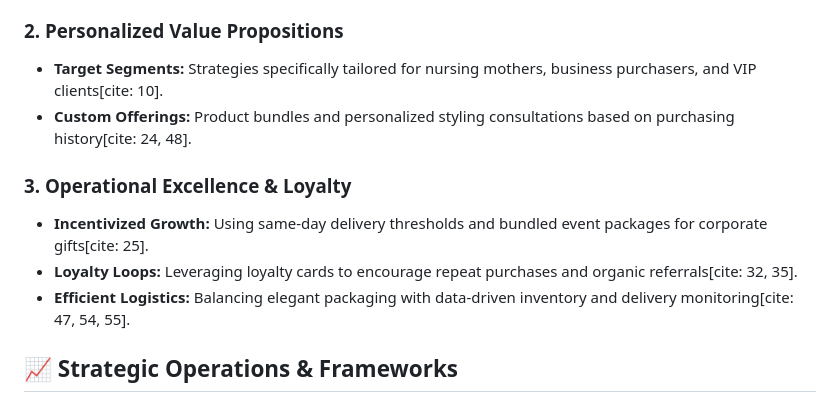
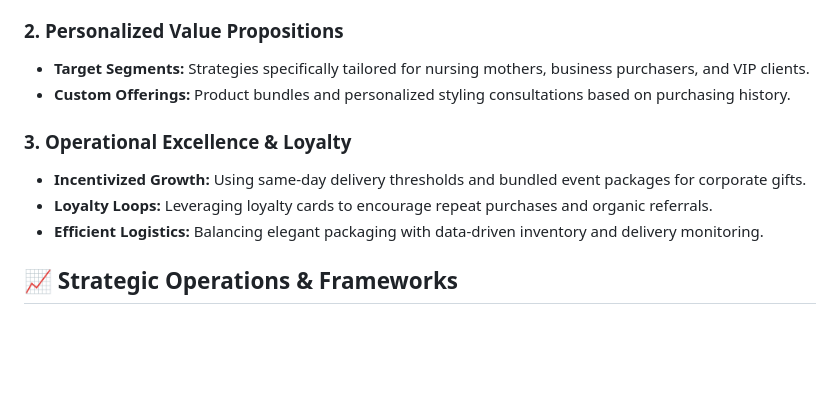
Before and after one commit to GFO2026/Gellibeh-Oberes-Portfolio, a Markdown page: README.md, the part around the change. Drawn GitHub-style; blank space fills up the shorter version.

```diff
--- a/README.md
+++ b/README.md
@@ -27,13 +27,14 @@ The playbook balances **Premium Experience** with **Scalable Operations** to ens
 * **Elite Training:** Equipping shoppers with sales mastery, merchandise knowledge, and visual presentation skills (photography/video).
 
 ### 2. Personalized Value Propositions
-* **Target Segments:** Strategies specifically tailored for nursing mothers, business purchasers, and VIP clients[cite: 10].
-* **Custom Offerings:** Product bundles and personalized styling consultations based on purchasing history[cite: 24, 48].
+* **Target Segments:** Strategies specifically tailored for nursing mothers, business purchasers, and VIP clients.
+* **Custom Offerings:** Product bundles and personalized styling consultations based on purchasing history.
 
 ### 3. Operational Excellence & Loyalty
-* **Incentivized Growth:** Using same-day delivery thresholds and bundled event packages for corporate gifts[cite: 25].
-* **Loyalty Loops:** Leveraging loyalty cards to encourage repeat purchases and organic referrals[cite: 32, 35].
-* **Efficient Logistics:** Balancing elegant packaging with data-driven inventory and delivery monitoring[cite: 47, 54, 55].
+* **Incentivized Growth:** Using same-day delivery thresholds and bundled event packages for corporate gifts.
+* **Loyalty Loops:** Leveraging loyalty cards to encourage repeat purchases and organic referrals.
+* **Efficient Logistics:** Balancing elegant packaging with data-driven inventory and delivery monitoring.
+
 ## 📈 Strategic Operations & Frameworks
 
 ### 📑 Standardized Cost-Saving Framework
```
